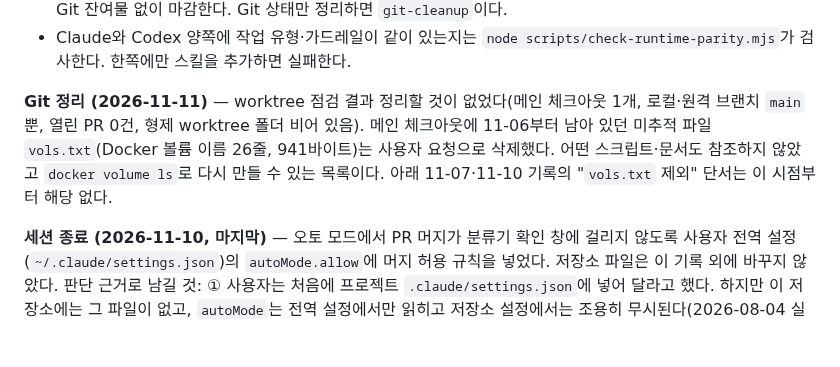
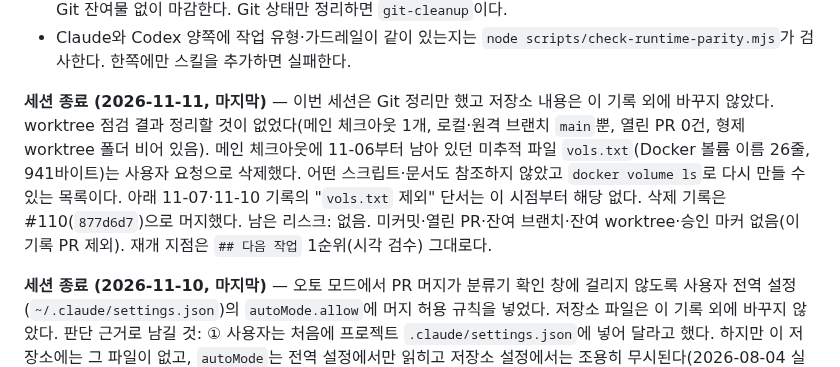
Before and after one commit to skyuav-beep/claude-agent-templete, a Markdown page: STATE.md, the part around the change. Rendered like a GitHub page; blank space fills up the shorter version.

Commit message:
docs(state): 2026-11-11 세션 종료 기록 (#111)
Co-authored-by: Claude Fable 5.2 <noreply@anthropic.com>

```diff
--- a/STATE.md
+++ b/STATE.md
@@ -18,7 +18,7 @@
 - 세션을 닫을 때는 `session-end` 스킬(`/session-end`)로 이번 세션 이력과 다음 재개 지점을 `STATE.md`에 남기고 Git 잔여물 없이 마감한다. Git 상태만 정리하면 `git-cleanup`이다.
 - Claude와 Codex 양쪽에 작업 유형·가드레일이 같이 있는지는 `node scripts/check-runtime-parity.mjs`가 검사한다. 한쪽에만 스킬을 추가하면 실패한다.
 
-**Git 정리 (2026-11-11)** — worktree 점검 결과 정리할 것이 없었다(메인 체크아웃 1개, 로컬·원격 브랜치 `main`뿐, 열린 PR 0건, 형제 worktree 폴더 비어 있음). 메인 체크아웃에 11-06부터 남아 있던 미추적 파일 `vols.txt`(Docker 볼륨 이름 26줄, 941바이트)는 사용자 요청으로 삭제했다. 어떤 스크립트·문서도 참조하지 않았고 `docker volume ls`로 다시 만들 수 있는 목록이다. 아래 11-07·11-10 기록의 "`vols.txt` 제외" 단서는 이 시점부터 해당 없다.
+**세션 종료 (2026-11-11, 마지막)** — 이번 세션은 Git 정리만 했고 저장소 내용은 이 기록 외에 바꾸지 않았다. worktree 점검 결과 정리할 것이 없었다(메인 체크아웃 1개, 로컬·원격 브랜치 `main`뿐, 열린 PR 0건, 형제 worktree 폴더 비어 있음). 메인 체크아웃에 11-06부터 남아 있던 미추적 파일 `vols.txt`(Docker 볼륨 이름 26줄, 941바이트)는 사용자 요청으로 삭제했다. 어떤 스크립트·문서도 참조하지 않았고 `docker volume ls`로 다시 만들 수 있는 목록이다. 아래 11-07·11-10 기록의 "`vols.txt` 제외" 단서는 이 시점부터 해당 없다. 삭제 기록은 #110(`877d6d7`)으로 머지했다. 남은 리스크: 없음. 미커밋·열린 PR·잔여 브랜치·잔여 worktree·승인 마커 없음(이 기록 PR 제외). 재개 지점은 `## 다음 작업` 1순위(시각 검수) 그대로다.
 
 **세션 종료 (2026-11-10, 마지막)** — 오토 모드에서 PR 머지가 분류기 확인 창에 걸리지 않도록 사용자 전역 설정(`~/.claude/settings.json`)의 `autoMode.allow`에 머지 허용 규칙을 넣었다. 저장소 파일은 이 기록 외에 바꾸지 않았다. 판단 근거로 남길 것: ① 사용자는 처음에 프로젝트 `.claude/settings.json`에 넣어 달라고 했다. 하지만 이 저장소에는 그 파일이 없고, `autoMode`는 전역 설정에서만 읽히고 저장소 설정에서는 조용히 무시된다(2026-08-04 실측, `docs/plugin-guide.md`). 그래서 파일을 만들지 않고 전역 설정에 넣었다. ② 08-04·11-05 기록과 달리 이번에는 에이전트가 직접 전역 설정을 고쳤고 분류기가 막지 않았다(사용자가 명시적으로 요청함). ③ 처음에는 템플릿 저장소 경로로 한정했다. 이후 사용자 요청으로 "템플릿과 `rules/`로 연결된 저장소 21곳"으로 넓혔다. 조건도 "오토 모드로 하라고 말한 경우"에서 "매뉴얼 모드를 요청하지 않은 작업 요청"으로 바꿨다. 공통 정책은 오토 모드가 기본값이고, 작업 요청 자체를 전체 Git 수명주기 승인으로 보기 때문이다. 대상은 이 대화에서 만든 PR의 `gh pr merge --squash`다. `--admin` 우회, 필수 review/check를 통과하지 못한 PR의 머지, 강제 push, 다른 대화에서 만든 PR의 머지, 연결되지 않은 저장소에서의 머지는 허용하지 않는다. `"$defaults"`는 함께 유지했다. 나머지 설정은 백업과 같은 것을 비교로 확인했다. 백업은 두 개다. `~/.claude/settings.json.bak-20261110`은 규칙을 넣기 전 상태이고, `~/.claude/settings.json.bak-20261110-2`는 저장소를 한 곳으로 한정한 규칙 상태다. 남은 리스크: 연결 저장소인지는 규칙 문구를 보고 분류기가 판단하므로, 실제로 통과되는지는 다음 오토 모드 머지에서 확인해야 한다. 적용하려면 열려 있는 창을 모두 다시 시작해야 한다. 메인 체크아웃의 `vols.txt`(11-06에 생긴 Docker 볼륨 이름 목록, Git에 추가되지 않음)는 이 세션에서 만든 파일이 아니어서 그대로 두었다. 미커밋(`vols.txt` 제외)·열린 PR·잔여 worktree·승인 마커 없음. 재개 지점은 `## 다음 작업` 1순위(시각 검수) 그대로이며, 머지 규칙 실사용 확인을 3순위에 넣었다.
 
```
